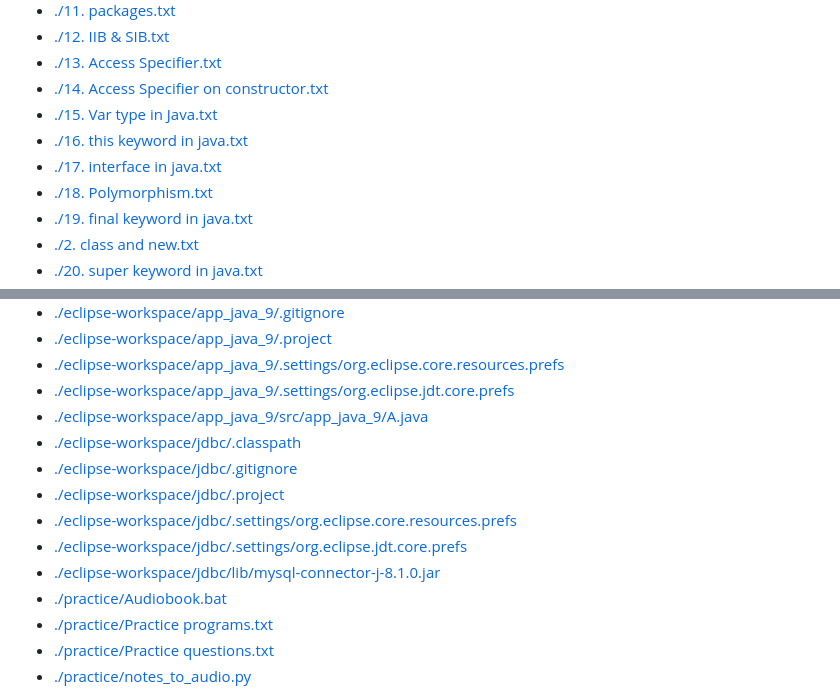
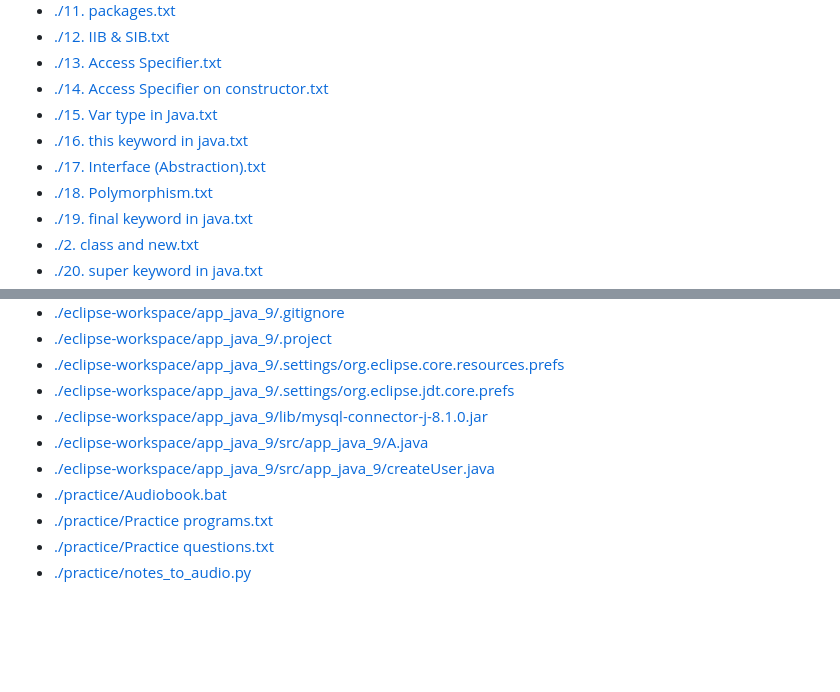
Before and after one commit to Lucifer-00007/JAVA_PSA, a Markdown page: README.md, 2 parts joined by grey strips. Drawn GitHub-style; blank space fills up the shorter version.

Commit message:
ci: Automated indexing done

```diff
--- a/README.md
+++ b/README.md
@@ -8,7 +8,7 @@
 - [./14. Access Specifier on constructor.txt](https://github.com/Lucifer-00007/JAVA_PSA/blob/main/14.%20Access%20Specifier%20on%20constructor.txt)
 - [./15. Var type in Java.txt](https://github.com/Lucifer-00007/JAVA_PSA/blob/main/15.%20Var%20type%20in%20Java.txt)
 - [./16. this keyword in java.txt](https://github.com/Lucifer-00007/JAVA_PSA/blob/main/16.%20this%20keyword%20in%20java.txt)
-- [./17. interface in java.txt](https://github.com/Lucifer-00007/JAVA_PSA/blob/main/17.%20interface%20in%20java.txt)
+- [./17. Interface (Abstraction).txt](https://github.com/Lucifer-00007/JAVA_PSA/blob/main/17.%20Interface%20(Abstraction).txt)
 - [./18. Polymorphism.txt](https://github.com/Lucifer-00007/JAVA_PSA/blob/main/18.%20Polymorphism.txt)
 - [./19. final keyword in java.txt](https://github.com/Lucifer-00007/JAVA_PSA/blob/main/19.%20final%20keyword%20in%20java.txt)
 - [./2. class and new.txt](https://github.com/Lucifer-00007/JAVA_PSA/blob/main/2.%20class%20and%20new.txt)
@@ -119,13 +121,9 @@
 - [./eclipse-workspace/app_java_9/.project](https://github.com/Lucifer-00007/JAVA_PSA/blob/main/eclipse-workspace/app_java_9/.project)
 - [./eclipse-workspace/app_java_9/.settings/org.eclipse.core.resources.prefs](https://github.com/Lucifer-00007/JAVA_PSA/blob/main/eclipse-workspace/app_java_9/.settings/org.eclipse.core.resources.prefs)
 - [./eclipse-workspace/app_java_9/.settings/org.eclipse.jdt.core.prefs](https://github.com/Lucifer-00007/JAVA_PSA/blob/main/eclipse-workspace/app_java_9/.settings/org.eclipse.jdt.core.prefs)
+- [./eclipse-workspace/app_java_9/lib/mysql-connector-j-8.1.0.jar](https://github.com/Lucifer-00007/JAVA_PSA/blob/main/eclipse-workspace/app_java_9/lib/mysql-connector-j-8.1.0.jar)
 - [./eclipse-workspace/app_java_9/src/app_java_9/A.java](https://github.com/Lucifer-00007/JAVA_PSA/blob/main/eclipse-workspace/app_java_9/src/app_java_9/A.java)
-- [./eclipse-workspace/jdbc/.classpath](https://github.com/Lucifer-00007/JAVA_PSA/blob/main/eclipse-workspace/jdbc/.classpath)
-- [./eclipse-workspace/jdbc/.gitignore](https://github.com/Lucifer-00007/JAVA_PSA/blob/main/eclipse-workspace/jdbc/.gitignore)
-- [./eclipse-workspace/jdbc/.project](https://github.com/Lucifer-00007/JAVA_PSA/blob/main/eclipse-workspace/jdbc/.project)
-- [./eclipse-workspace/jdbc/.settings/org.eclipse.core.resources.prefs](https://github.com/Lucifer-00007/JAVA_PSA/blob/main/eclipse-workspace/jdbc/.settings/org.eclipse.core.resources.prefs)
-- [./eclipse-workspace/jdbc/.settings/org.eclipse.jdt.core.prefs](https://github.com/Lucifer-00007/JAVA_PSA/blob/main/eclipse-workspace/jdbc/.settings/org.eclipse.jdt.core.prefs)
-- [./eclipse-workspace/jdbc/lib/mysql-connector-j-8.1.0.jar](https://github.com/Lucifer-00007/JAVA_PSA/blob/main/eclipse-workspace/jdbc/lib/mysql-connector-j-8.1.0.jar)
+- [./eclipse-workspace/app_java_9/src/app_java_9/createUser.java](https://github.com/Lucifer-00007/JAVA_PSA/blob/main/eclipse-workspace/app_java_9/src/app_java_9/createUser.java)
 - [./practice/Audiobook.bat](https://github.com/Lucifer-00007/JAVA_PSA/blob/main/practice/Audiobook.bat)
 - [./practice/Practice programs.txt](https://github.com/Lucifer-00007/JAVA_PSA/blob/main/practice/Practice%20programs.txt)
 - [./practice/Practice questions.txt](https://github.com/Lucifer-00007/JAVA_PSA/blob/main/practice/Practice%20questions.txt)
```
Also changed, not shown: other parts of README.md (+2 -0 lines).
